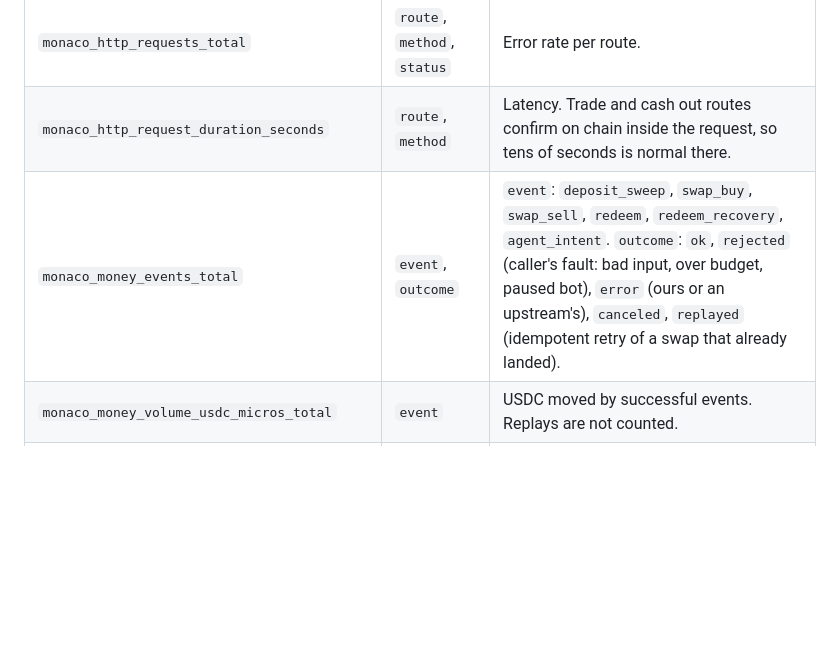
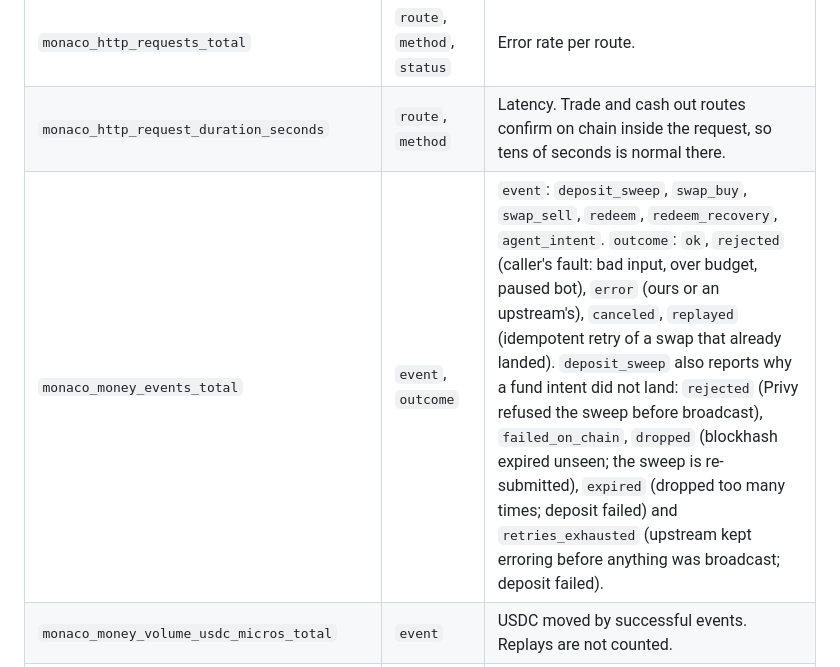
Before and after one commit to lognorman20/monaco, a Markdown page: docs/ops-observability.md, the part around the change. GitHub-like rendering; blank space fills up the shorter version.

```diff
--- a/docs/ops-observability.md
+++ b/docs/ops-observability.md
@@ -56,7 +56,7 @@ never raw paths, so ids do not become time series.
 | --- | --- | --- |
 | `monaco_http_requests_total` | `route`, `method`, `status` | Error rate per route. |
 | `monaco_http_request_duration_seconds` | `route`, `method` | Latency. Trade and cash out routes confirm on chain inside the request, so tens of seconds is normal there. |
-| `monaco_money_events_total` | `event`, `outcome` | `event`: `deposit_sweep`, `swap_buy`, `swap_sell`, `redeem`, `redeem_recovery`, `agent_intent`. `outcome`: `ok`, `rejected` (caller's fault: bad input, over budget, paused bot), `error` (ours or an upstream's), `canceled`, `replayed` (idempotent retry of a swap that already landed). |
+| `monaco_money_events_total` | `event`, `outcome` | `event`: `deposit_sweep`, `swap_buy`, `swap_sell`, `redeem`, `redeem_recovery`, `agent_intent`. `outcome`: `ok`, `rejected` (caller's fault: bad input, over budget, paused bot), `error` (ours or an upstream's), `canceled`, `replayed` (idempotent retry of a swap that already landed). `deposit_sweep` also reports why a fund intent did not land: `rejected` (Privy refused the sweep before broadcast), `failed_on_chain`, `dropped` (blockhash expired unseen; the sweep is re-submitted), `expired` (dropped too many times; deposit failed) and `retries_exhausted` (upstream kept erroring before anything was broadcast; deposit failed). |
 | `monaco_money_volume_usdc_micros_total` | `event` | USDC moved by successful events. Replays are not counted. |
 | `monaco_upstream_requests_total` | `service`, `outcome` | `service`: `jupiter`, `pyth`, `privy`, `solana_rpc`, `xstocks`, `flash`, `supabase_storage`. `outcome`: `ok`, `client_error`, `rate_limited` (429), `server_error`, `transport_error`. |
 | `monaco_upstream_request_duration_seconds` | `service` | Upstream latency. |
```
Also changed, not shown: README.md (+1 -1 lines).
